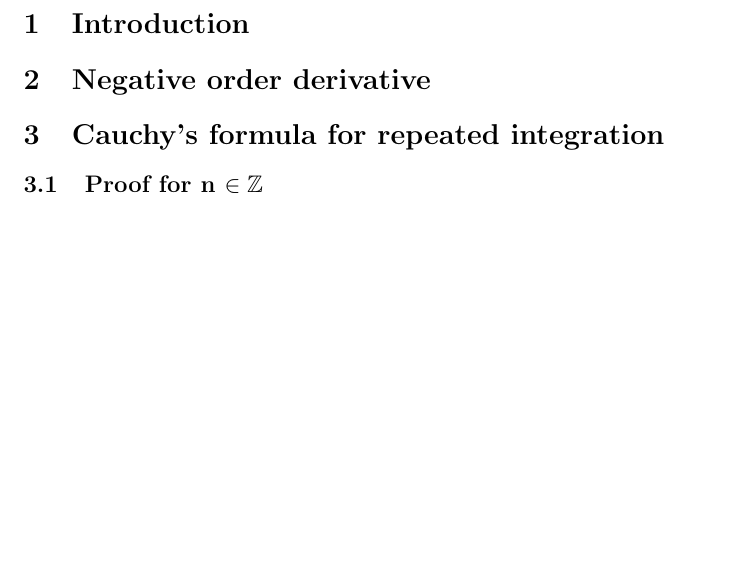
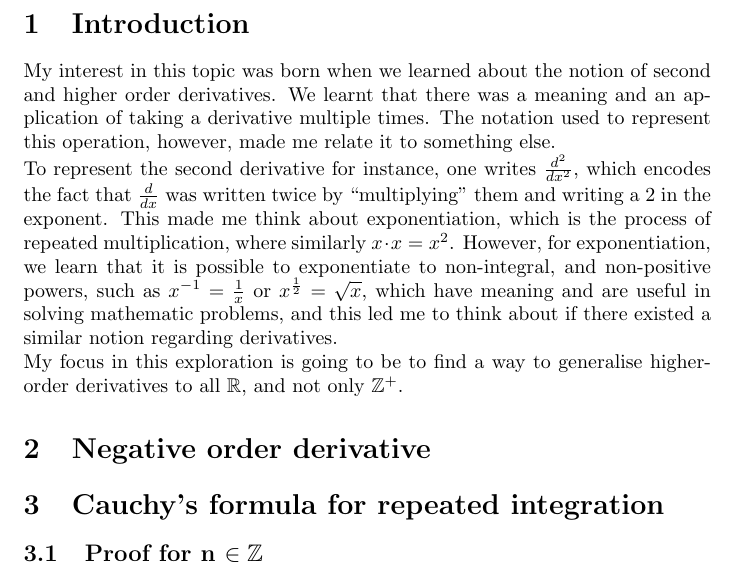
Before and after one commit to gooseboi/math-internal-assessment, a LaTeX document (internal.tex): part of page 3 of 3, cut so that both start at the same text, the shorter picture padded with empty space. Compiled offline with pdfLaTeX.

Commit message:
add an introduction

```diff
--- a/internal.tex
+++ b/internal.tex
@@ -29,6 +29,24 @@
 
 \section{Introduction}
 
+My interest in this topic was born when we learned about the notion of second
+and higher order derivatives. We learnt that there was a meaning and an
+application of taking a derivative multiple times. The notation used to
+represent this operation, however, made me relate it to something else.
+
+To represent the second derivative for instance, one writes $\frac{d^2}{dx^2}$,
+which encodes the fact that $\frac{d}{dx}$ was written twice by ``multiplying''
+them and writing a $2$ in the exponent. This made me think about
+exponentiation, which is the process of repeated multiplication, where
+similarly $x \cdot x = x^2$. However, for exponentiation, we learn that it is
+possible to exponentiate to non-integral, and non-positive powers, such as
+$x^{-1}=\frac{1}{x}$ or $x^\frac{1}{2} = \sqrt{x}$, which have meaning and are
+useful in solving mathematic problems, and this led me to think about if there
+existed a similar notion regarding derivatives.
+
+My focus in this exploration is going to be to find a way to generalise
+higher-order derivatives to all $\mathbb{R}$, and not only $\mathbb{Z}^{+}$.
+
 \section{Negative order derivative}
 
 \section{Cauchy's formula for repeated integration}
```
